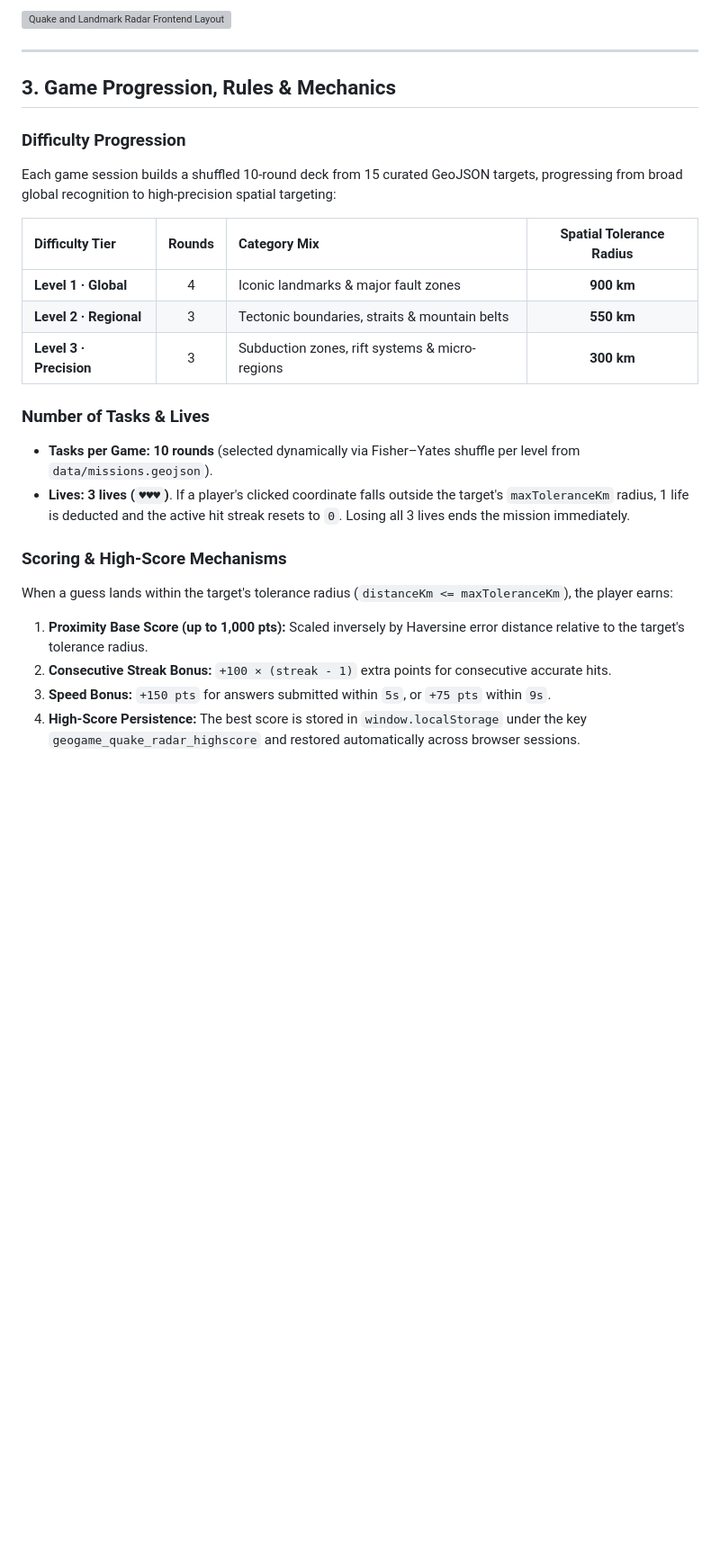
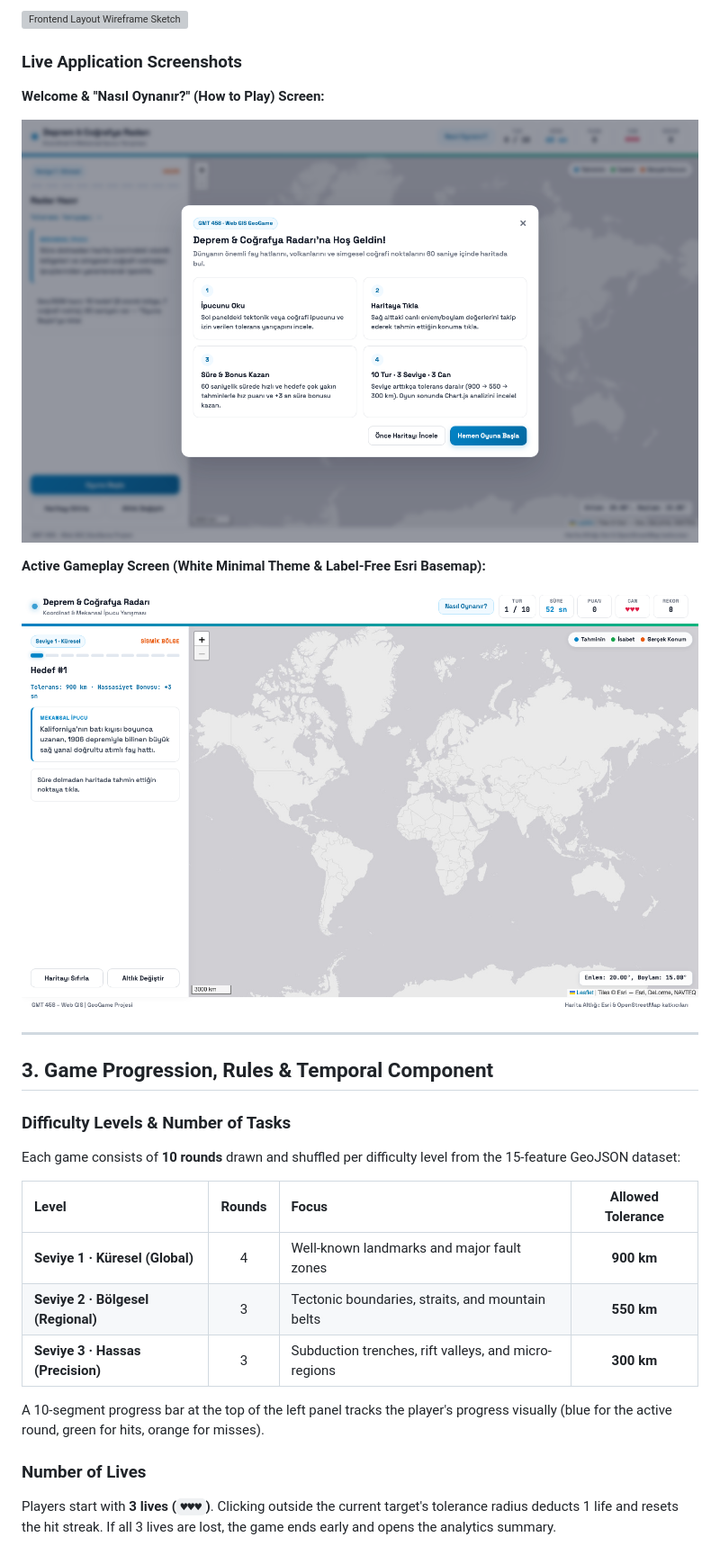
Before and after one commit to begum-miray/GEOGAME, a Markdown page: README.md, the part around one of its changes. Shown at 90% size. GitHub-like rendering; pictures changed too: assets/images/screenshot-gameplay.png (added), assets/images/screenshot-welcome.png (added); blank space fills up the shorter version; grey boxes are pictures that could not be loaded.

```diff
--- a/README.md
+++ b/README.md
@@ -28,27 +30,31 @@ The interface uses a dark-radar GIS layout consisting of a top HUD status bar, a
 
-![Quake and Landmark Radar Frontend Layout Sketch](assets/images/layout-sketch.svg)
+![Frontend Layout Wireframe Sketch](assets/images/layout-sketch.svg)
+
+### Live Application Screenshots
+
+**Welcome & "Nasıl Oynanır?" (How to Play) Screen:**
+
+![Welcome and How to Play Screen](assets/images/screenshot-welcome.png)
+
+**Active Gameplay Screen (White Minimal Theme & Label-Free Esri Basemap):**
+
+![Active Gameplay Screen](assets/images/screenshot-gameplay.png)
 
 ---
 
-## 3. Game Progression, Rules & Mechanics
+## 3. Game Progression, Rules & Temporal Component
 
-### Difficulty Progression
-Each game session builds a shuffled 10-round deck from 15 curated GeoJSON targets, progressing from broad global recognition to high-precision spatial targeting:
+### Difficulty Levels & Number of Tasks
+Each game consists of **10 rounds** drawn and shuffled per difficulty level from the 15-feature GeoJSON dataset:
 
-| Difficulty Tier | Rounds | Category Mix | Spatial Tolerance Radius |
+| Level | Rounds | Focus | Allowed Tolerance |
 | :--- | :---: | :--- | :---: |
-| **Level 1 · Global** | 4 | Iconic landmarks & major fault zones | **900 km** |
-| **Level 2 · Regional** | 3 | Tectonic boundaries, straits & mountain belts | **550 km** |
-| **Level 3 · Precision** | 3 | Subduction zones, rift systems & micro-regions | **300 km** |
+| **Seviye 1 · Küresel (Global)** | 4 | Well-known landmarks and major fault zones | **900 km** |
+| **Seviye 2 · Bölgesel (Regional)** | 3 | Tectonic boundaries, straits, and mountain belts | **550 km** |
+| **Seviye 3 · Hassas (Precision)** | 3 | Subduction trenches, rift valleys, and micro-regions | **300 km** |
 
-### Number of Tasks & Lives
-- **Tasks per Game:** **10 rounds** (selected dynamically via Fisher–Yates shuffle per level from `data/missions.geojson`).
-- **Lives:** **3 lives (`♥♥♥`)**. If a player's clicked coordinate falls outside the target's `maxToleranceKm` radius, 1 life is deducted and the active hit streak resets to `0`. Losing all 3 lives ends the mission immediately.
+A 10-segment progress bar at the top of the left panel tracks the player's progress visually (blue for the active round, green for hits, orange for misses).
 
-### Scoring & High-Score Mechanisms
-When a guess lands within the target's tolerance radius (`distanceKm <= maxToleranceKm`), the player earns:
-1. **Proximity Base Score (up to 1,000 pts):** Scaled inversely by Haversine error distance relative to the target's tolerance radius.
-2. **Consecutive Streak Bonus:** `+100 × (streak - 1)` extra points for consecutive accurate hits.
-3. **Speed Bonus:** `+150 pts` for answers submitted within `5s`, or `+75 pts` within `9s`.
-4. **High-Score Persistence:** The best score is stored in `window.localStorage` under the key `geogame_quake_radar_highscore` and restored automatically across browser sessions.
+### Number of Lives
+Players start with **3 lives (`♥♥♥`)**. Clicking outside the current target's tolerance radius deducts 1 life and resets the hit streak. If all 3 lives are lost, the game ends early and opens the analytics summary.
 
```
Also changed, not shown: other parts of README.md (+77 -60 lines).
